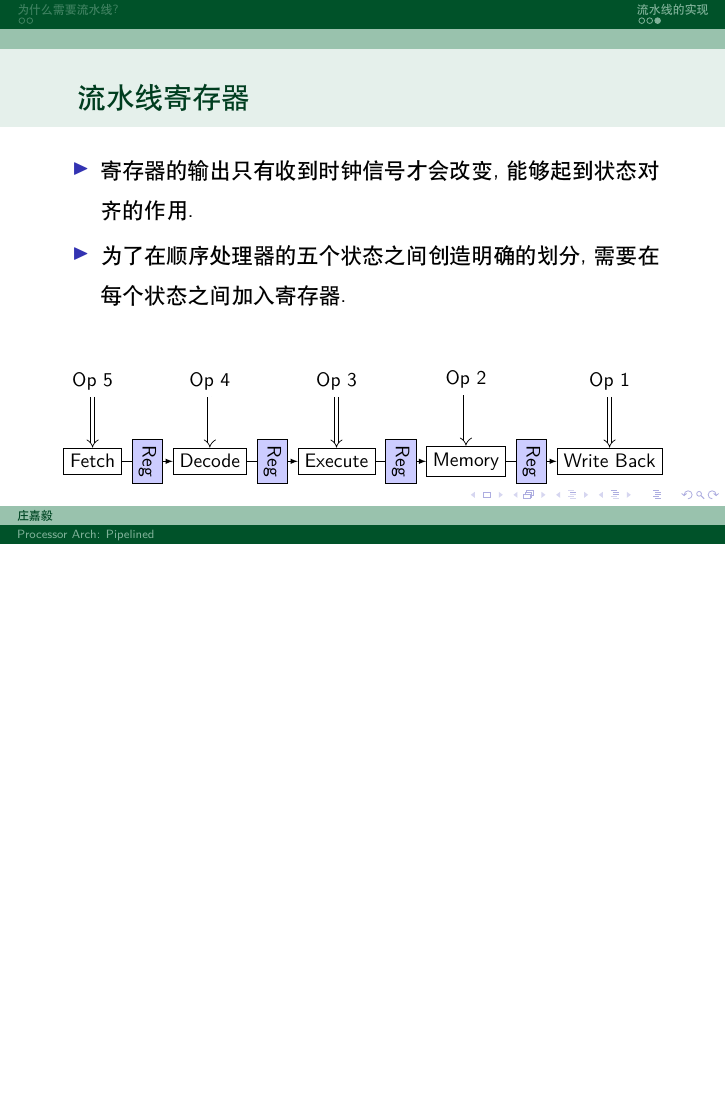
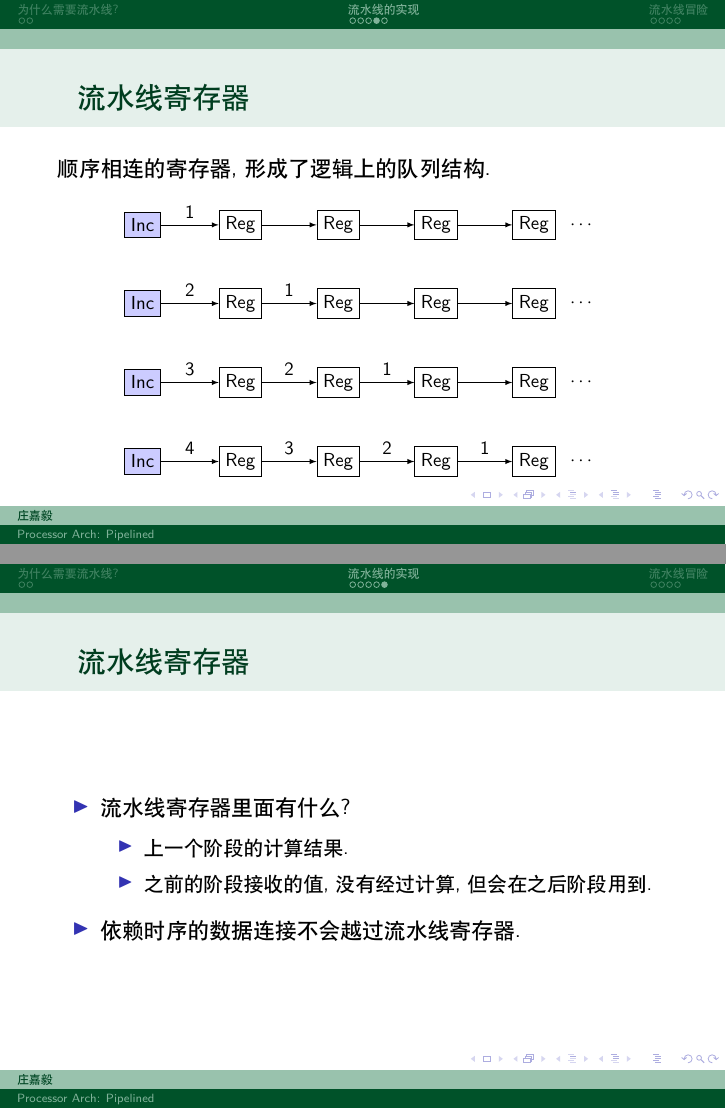
Before and after one commit to Wybxc/TeX-Online, LaTeX slides (计算机系统导论/recitation-pipelined.tex): page 6 of 6 before the commit and pages 7 and 8 of 12 after it, the two joined at a grey line, the shorter picture padded with empty space. Compiled offline with XeLaTeX.

Commit message:
ICS回课1(续)

```diff
--- a/计算机系统导论/recitation-pipelined.tex
+++ b/计算机系统导论/recitation-pipelined.tex
@@ -18,8 +18,8 @@
 \def\imply{\draw[-{Implies[]}, double distance=2pt]}
 \DeclareMathOperator{\e}{e}
 \newcommand{\ftitle}[1]{\frametitle{\hspace{4ex} {#1}}}
-\newcommand{\bfig}[1]{
-    \begin{figure}[hb]\centering\resizebox{\columnwidth}{!}{#1}
+\newcommand{\bfig}[2][1.0]{
+    \begin{figure}[hb]\centering\resizebox{#1\columnwidth}{!}{#2}
     \end{figure}
 }
 \newcommand{\roq}[1]{\rotatebox[origin=c]{-90}{#1}}
@@ -180,3 +180,79 @@ int c = a + b;
     }
 \end{frame}
 
+\begin{frame}
+    \ftitle{流水线寄存器}
+    顺序相连的寄存器, 形成了逻辑上的队列结构.
+
+    \bfig[0.8]{
+        \begin{tikzpicture}
+            \node [draw, fill=blue!20] (I) at (0, 0) {Inc};
+            \node [draw] (A) at (2, 0) {Reg};
+            \node [draw] (B) at (4, 0) {Reg};
+            \node [draw] (C) at (6, 0) {Reg};
+            \node [draw] (D) at (8, 0) {Reg};
+            \draw[-latex] (I) -- (A) node[midway, above] {1};
+            \draw[-latex] (A) -- (B);
+            \draw[-latex] (B) -- (C);
+            \draw[-latex] (C) -- (D);
+            \node (E) at (9, 0) {$\cdots$};
+        \end{tikzpicture}
+    }
+
+    \bfig[0.8]{
+        \begin{tikzpicture}
+            \node [draw, fill=blue!20] (I) at (0, 0) {Inc};
+            \node [draw] (A) at (2, 0) {Reg};
+            \node [draw] (B) at (4, 0) {Reg};
+            \node [draw] (C) at (6, 0) {Reg};
+            \node [draw] (D) at (8, 0) {Reg};
+            \draw[-latex] (I) -- (A) node[midway, above] {2};
+            \draw[-latex] (A) -- (B) node[midway, above] {1};
+            \draw[-latex] (B) -- (C);
+            \draw[-latex] (C) -- (D);
+            \node (E) at (9, 0) {$\cdots$};
+        \end{tikzpicture}
+    }
+
+    \bfig[0.8]{
+        \begin{tikzpicture}
+            \node [draw, fill=blue!20] (I) at (0, 0) {Inc};
+            \node [draw] (A) at (2, 0) {Reg};
+            \node [draw] (B) at (4, 0) {Reg};
+            \node [draw] (C) at (6, 0) {Reg};
+            \node [draw] (D) at (8, 0) {Reg};
+            \draw[-latex] (I) -- (A) node[midway, above] {3};
+            \draw[-latex] (A) -- (B) node[midway, above] {2};
+            \draw[-latex] (B) -- (C) node[midway, above] {1};
+            \draw[-latex] (C) -- (D);
+            \node (E) at (9, 0) {$\cdots$};
+        \end{tikzpicture}
+    }
+
+    \bfig[0.8]{
+        \begin{tikzpicture}
+            \node [draw, fill=blue!20] (I) at (0, 0) {Inc};
+            \node [draw] (A) at (2, 0) {Reg};
+            \node [draw] (B) at (4, 0) {Reg};
+            \node [draw] (C) at (6, 0) {Reg};
+            \node [draw] (D) at (8, 0) {Reg};
+            \draw[-latex] (I) -- (A) node[midway, above] {4};
+            \draw[-latex] (A) -- (B) node[midway, above] {3};
+            \draw[-latex] (B) -- (C) node[midway, above] {2};
+            \draw[-latex] (C) -- (D) node[midway, above] {1};
+            \node (E) at (9, 0) {$\cdots$};
+        \end{tikzpicture}
+    }
+\end{frame}
+
+\begin{frame}
+    \ftitle{流水线寄存器}
+    \begin{itemize}
+        \item 流水线寄存器里面有什么?
+              \begin{itemize}
+                  \item 上一个阶段的计算结果.
+                  \item 之前的阶段接收的值, 没有经过计算, 但会在之后阶段用到.
+              \end{itemize}
+        \item 依赖时序的数据连接不会越过流水线寄存器.
+    \end{itemize}
+\end{frame}
@@ -182,0 +264 @@ int c = a + b;
+        \item 数据冒险
@@ -182,0 +268 @@ int c = a + b;
+        \item 控制冒险
```
Also changed, not shown: 计算机系统导论/recitation-pipelined.tex (53 more changed lines).
